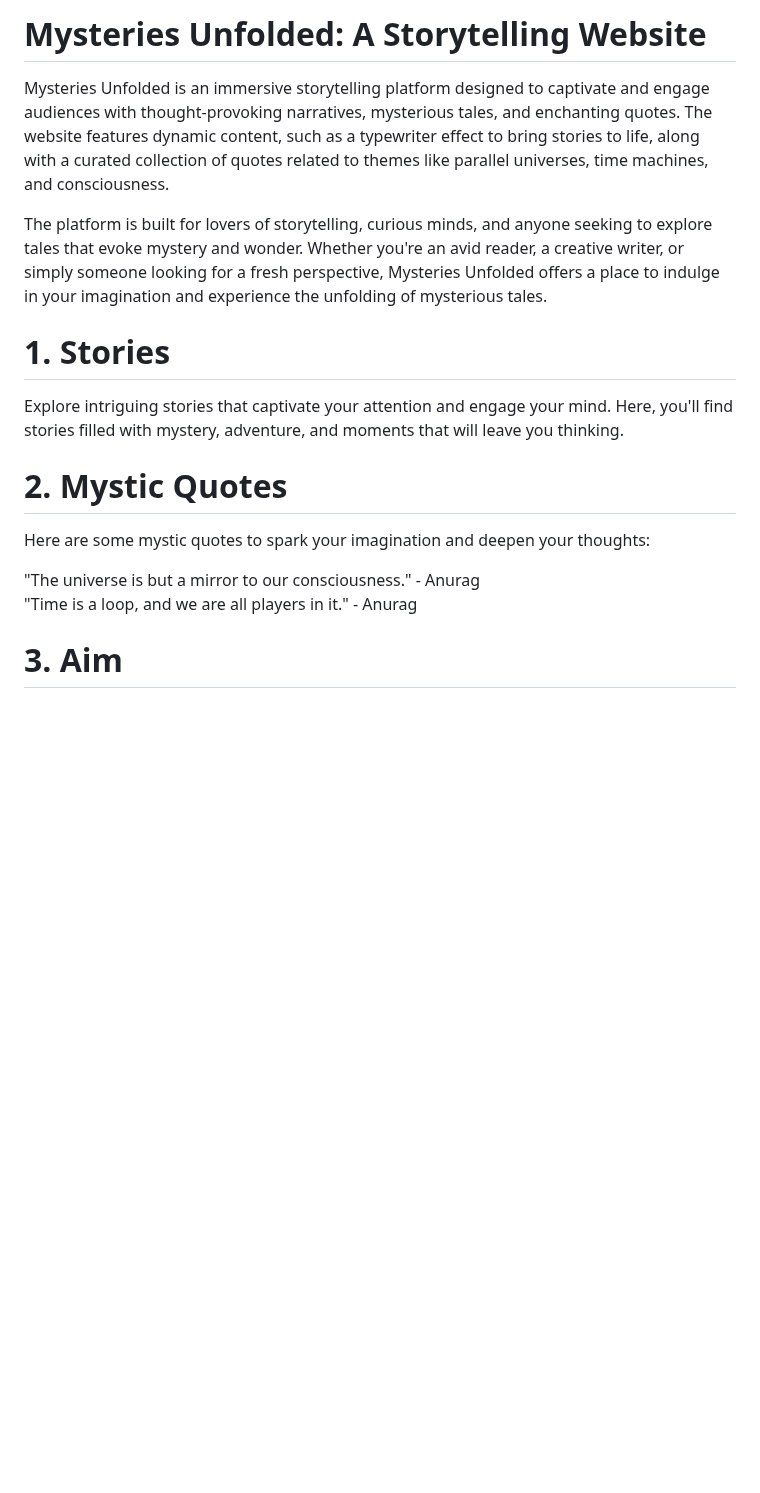
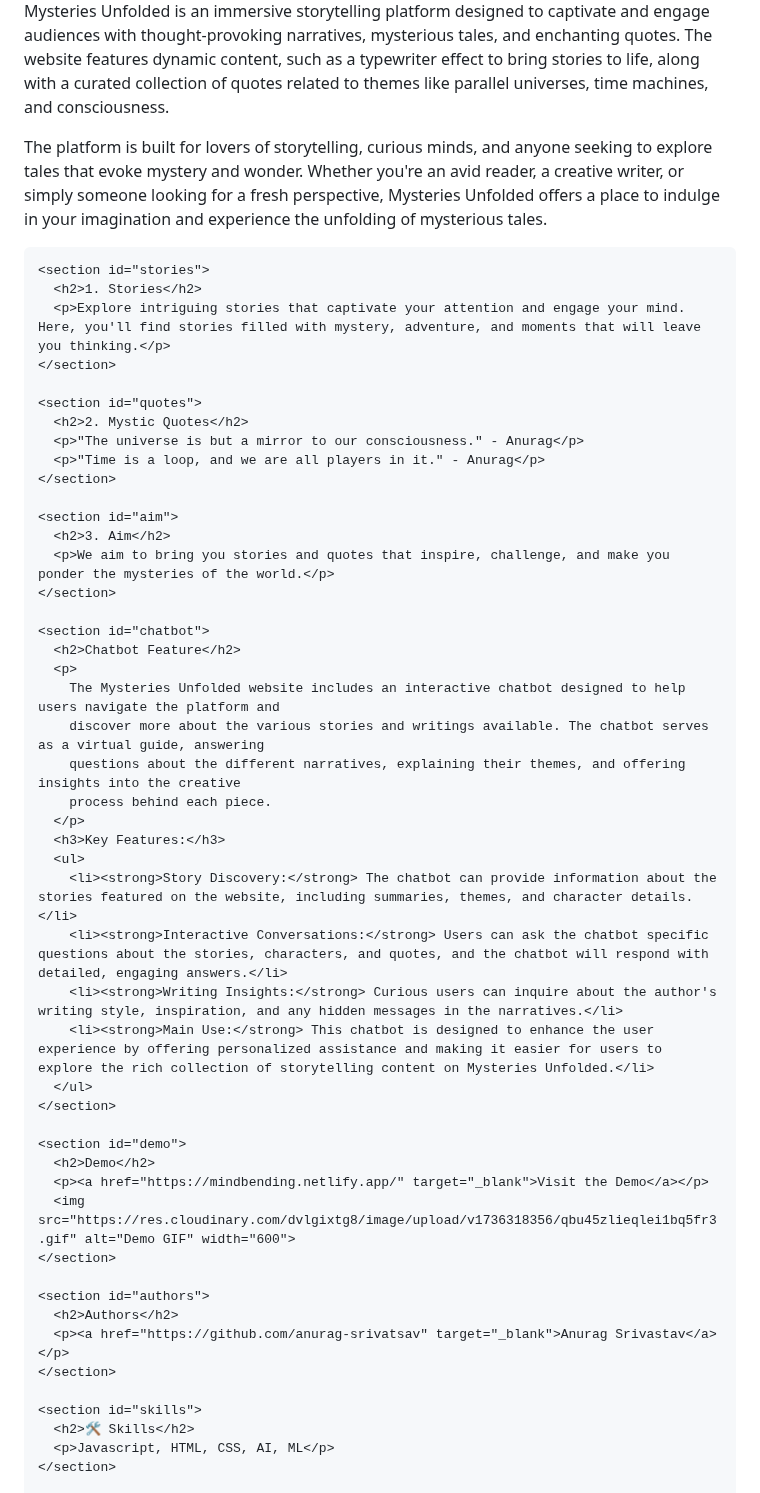
Before and after one commit to anurag-srivatsav/ImaginativeWorld, a Markdown page: README.md, the part around one of its changes. Drawn GitHub-style; blank space fills up the shorter version.

```diff
--- a/README.md
+++ b/README.md
@@ -1,20 +15,66 @@
 
-# Mysteries Unfolded: A Storytelling Website
+  <main>
+    <section id="about">
+      <p>
+        Mysteries Unfolded is an immersive storytelling platform designed to captivate and engage audiences with
+        thought-provoking narratives, mysterious tales, and enchanting quotes. The website features dynamic content,
+        such as a typewriter effect to bring stories to life, along with a curated collection of quotes related to
+        themes like parallel universes, time machines, and consciousness.
+      </p>
+      <p>
+        The platform is built for lovers of storytelling, curious minds, and anyone seeking to explore tales that evoke
+        mystery and wonder. Whether you're an avid reader, a creative writer, or simply someone looking for a fresh
+        perspective, Mysteries Unfolded offers a place to indulge in your imagination and experience the unfolding of
+        mysterious tales.
+      </p>
+    </section>
 
+    <section id="stories">
+      <h2>1. Stories</h2>
+      <p>Explore intriguing stories that captivate your attention and engage your mind. Here, you'll find stories filled with mystery, adventure, and moments that will leave you thinking.</p>
+    </section>
 
-Mysteries Unfolded is an immersive storytelling platform designed to captivate and engage audiences with thought-provoking narratives, mysterious tales, and enchanting quotes. The website features dynamic content, such as a typewriter effect to bring stories to life, along with a curated collection of quotes related to themes like parallel universes, time machines, and consciousness.
+    <section id="quotes">
+      <h2>2. Mystic Quotes</h2>
+      <p>"The universe is but a mirror to our consciousness." - Anurag</p>
+      <p>"Time is a loop, and we are all players in it." - Anurag</p>
+    </section>
 
-The platform is built for lovers of storytelling, curious minds, and anyone seeking to explore tales that evoke mystery and wonder. Whether you're an avid reader, a creative writer, or simply someone looking for a fresh perspective, Mysteries Unfolded offers a place to indulge in your imagination and experience the unfolding of mysterious tales.
+    <section id="aim">
+      <h2>3. Aim</h2>
+      <p>We aim to bring you stories and quotes that inspire, challenge, and make you ponder the mysteries of the world.</p>
+    </section>
 
-# 1. Stories
-Explore intriguing stories that captivate your attention and engage your mind. Here, you'll find stories filled with mystery, adventure, and moments that will leave you thinking.
+    <section id="chatbot">
+      <h2>Chatbot Feature</h2>
+      <p>
+        The Mysteries Unfolded website includes an interactive chatbot designed to help users navigate the platform and
+        discover more about the various stories and writings available. The chatbot serves as a virtual guide, answering
+        questions about the different narratives, explaining their themes, and offering insights into the creative
+        process behind each piece.
+      </p>
+      <h3>Key Features:</h3>
+      <ul>
+        <li><strong>Story Discovery:</strong> The chatbot can provide information about the stories featured on the website, including summaries, themes, and character details.</li>
+        <li><strong>Interactive Conversations:</strong> Users can ask the chatbot specific questions about the stories, characters, and quotes, and the chatbot will respond with detailed, engaging answers.</li>
+        <li><strong>Writing Insights:</strong> Curious users can inquire about the author's writing style, inspiration, and any hidden messages in the narratives.</li>
+        <li><strong>Main Use:</strong> This chatbot is designed to enhance the user experience by offering personalized assistance and making it easier for users to explore the rich collection of storytelling content on Mysteries Unfolded.</li>
+      </ul>
+    </section>
 
-# 2. Mystic Quotes
-Here are some mystic quotes to spark your imagination and deepen your thoughts:
+    <section id="demo">
+      <h2>Demo</h2>
+      <p><a href="https://mindbending.netlify.app/" target="_blank">Visit the Demo</a></p>
+      <img src="https://res.cloudinary.com/dvlgixtg8/image/upload/v1736318356/qbu45zlieqlei1bq5fr3.gif" alt="Demo GIF" width="600">
+    </section>
 
-"The universe is but a mirror to our consciousness." - Anurag
-<br>
-"Time is a loop, and we are all players in it." - Anurag
+    <section id="authors">
+      <h2>Authors</h2>
+      <p><a href="https://github.com/anurag-srivatsav" target="_blank">Anurag Srivastav</a></p>
+    </section>
 
-# 3. Aim
+    <section id="skills">
+      <h2>🛠 Skills</h2>
+      <p>Javascript, HTML, CSS, AI, ML</p>
+    </section>
 
```
Also changed, not shown: other parts of README.md (+42 -64 lines).
